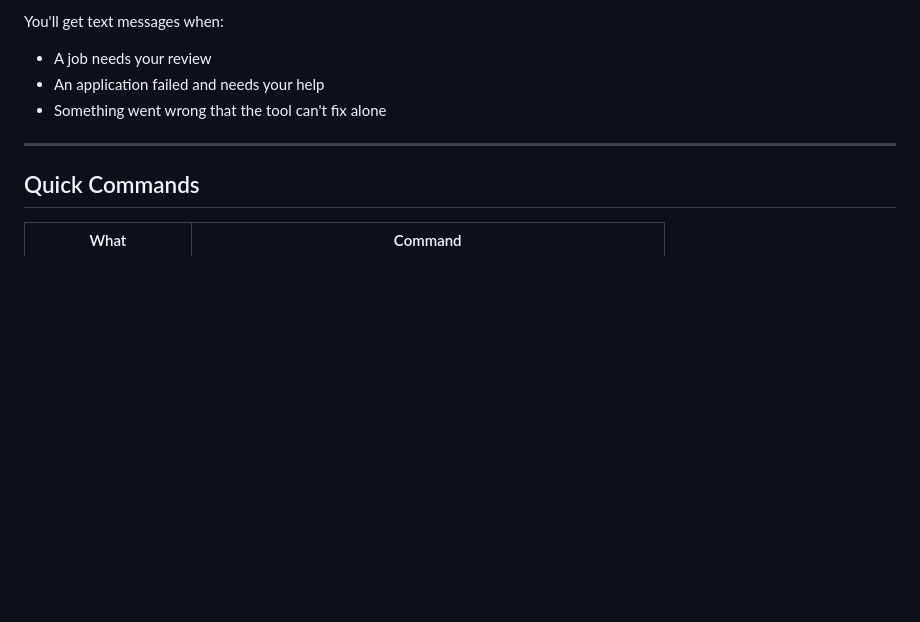
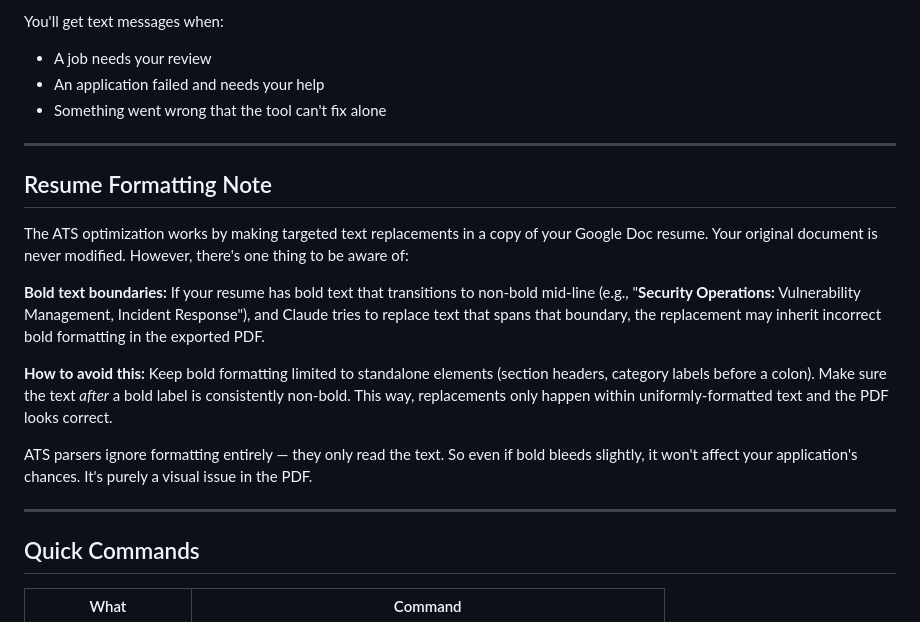
Before and after one commit to derek832/job-application-tool, a Markdown page: README.md, the part around the change. Rendered like a GitHub page; blank space fills up the shorter version.

Commit message:
docs: add resume formatting warning about bold boundaries to README

```diff
--- a/README.md
+++ b/README.md
@@ -81,6 +81,18 @@ You'll get text messages when:
 
 ---
 
+## Resume Formatting Note
+
+The ATS optimization works by making targeted text replacements in a copy of your Google Doc resume. Your original document is never modified. However, there's one thing to be aware of:
+
+**Bold text boundaries:** If your resume has bold text that transitions to non-bold mid-line (e.g., "**Security Operations:** Vulnerability Management, Incident Response"), and Claude tries to replace text that spans that boundary, the replacement may inherit incorrect bold formatting in the exported PDF.
+
+**How to avoid this:** Keep bold formatting limited to standalone elements (section headers, category labels before a colon). Make sure the text *after* a bold label is consistently non-bold. This way, replacements only happen within uniformly-formatted text and the PDF looks correct.
+
+ATS parsers ignore formatting entirely — they only read the text. So even if bold bleeds slightly, it won't affect your application's chances. It's purely a visual issue in the PDF.
+
+---
+
 ## Quick Commands
 
 | What | Command |
```
